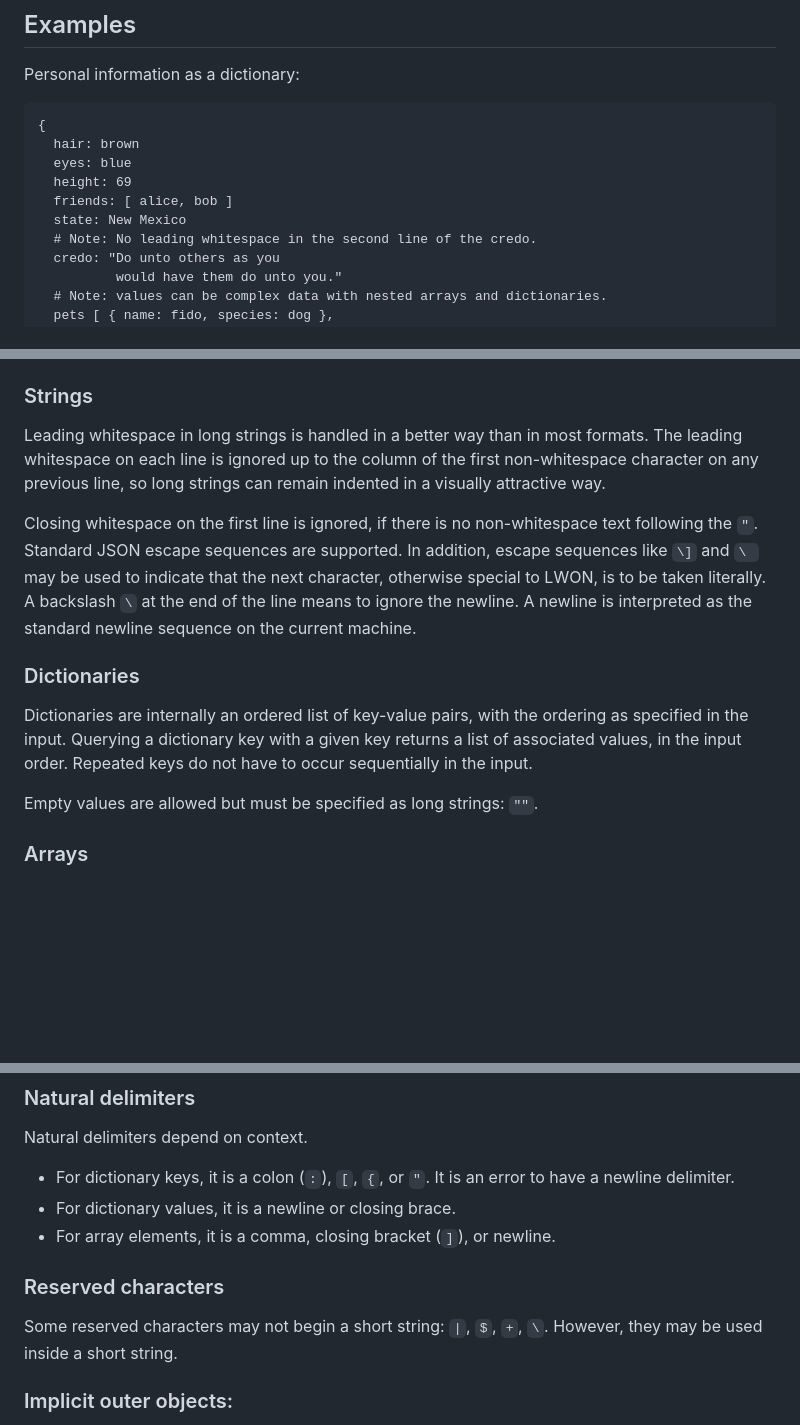
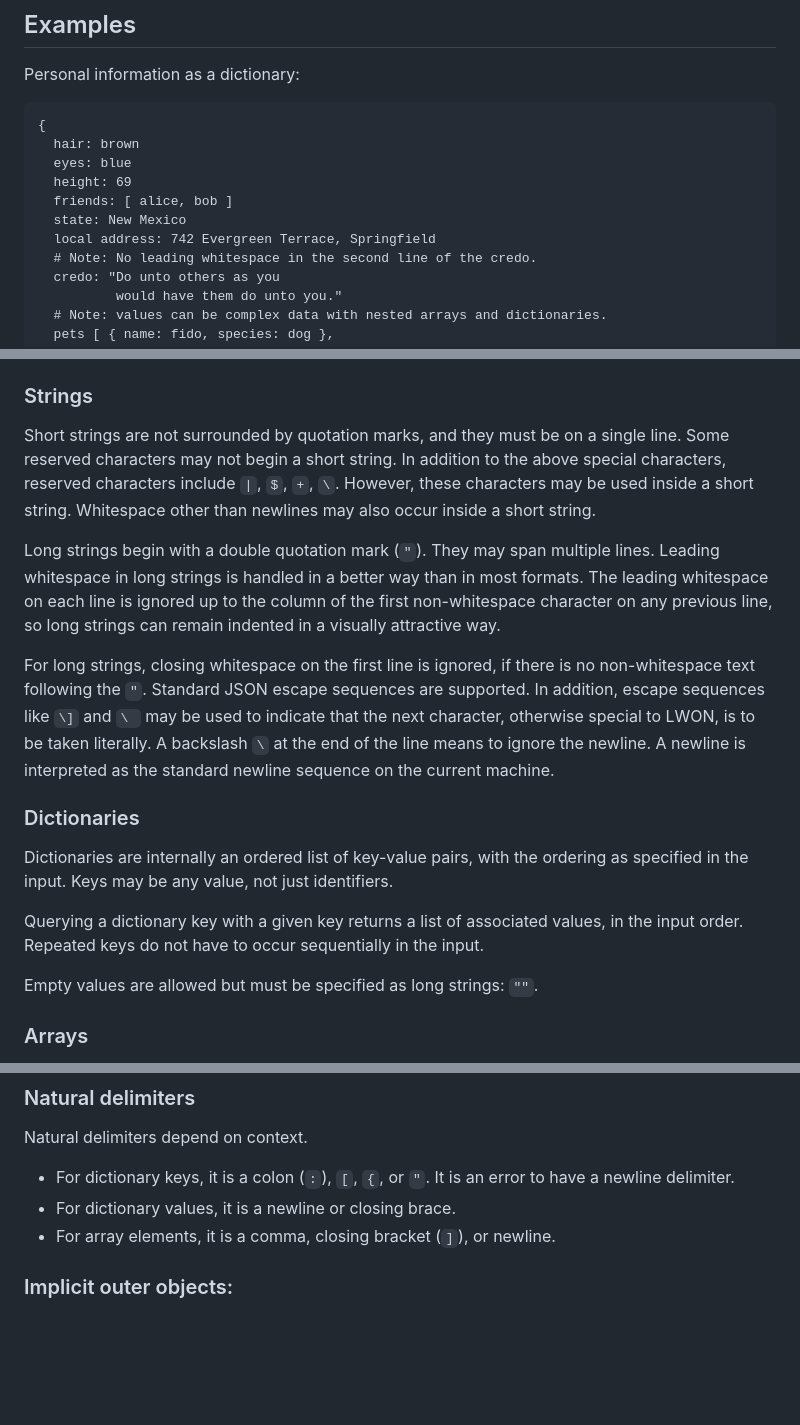
Before and after one commit to andrewcmyers/lwon, a Markdown page: README.md, 3 parts joined by grey strips. GitHub-like rendering; blank space fills up the shorter version.

Commit message:
Explain short strings better.

```diff
--- a/README.md
+++ b/README.md
@@ -37,6 +37,7 @@ Personal information as a dictionary:
   height: 69
   friends: [ alice, bob ]
   state: New Mexico
+  local address: 742 Evergreen Terrace, Springfield
   # Note: No leading whitespace in the second line of the credo.
   credo: "Do unto others as you
           would have them do unto you."
@@ -88,12 +89,19 @@ otherwise treated as an ordinary character. It may also be escaped in strings
 
 ### Strings
 
-Leading whitespace in long strings is handled in a better way than in most
-formats.  The leading whitespace on each line is ignored up to the column of
-the first non-whitespace character on any previous line, so long strings can
+Short strings are not surrounded by quotation marks, and they must be on a
+single line.  Some reserved characters may not begin a short string. In
+addition to the above special characters, reserved characters include `|`, `$`,
+`+`, `\`. However, these characters may be used inside a short string.
+Whitespace other than newlines may also occur inside a short string.
+
+Long strings begin with a double quotation mark (`"`). They may span multiple
+lines. Leading whitespace in long strings is handled in a better way than in
+most formats.  The leading whitespace on each line is ignored up to the column
+of the first non-whitespace character on any previous line, so long strings can
 remain indented in a visually attractive way.
 
-Closing whitespace on the first line is ignored, if there is no
+For long strings, closing whitespace on the first line is ignored, if there is no
 non-whitespace text following the `"`. Standard JSON escape sequences
 are supported. In addition, escape sequences like `\]` and `\ ` may
 be used to indicate that the next character, otherwise special to
@@ -104,9 +112,11 @@ standard newline sequence on the current machine.
 ### Dictionaries
 
 Dictionaries are internally an ordered list of key-value pairs, with the
-ordering as specified in the input.  Querying a dictionary key with a given key
-returns a list of associated values, in the input order. Repeated keys do not
-have to occur sequentially in the input.
+ordering as specified in the input. Keys may be any value, not just identifiers.
+
+Querying a dictionary key with a given key returns a list of associated values,
+in the input order. Repeated keys do not have to occur sequentially in the
+input.
 
 Empty values are allowed but must be specified as long strings: `""`.
 
@@ -126,11 +136,6 @@ Natural delimiters depend on context.
   to have a newline delimiter.
 - For dictionary values, it is a newline or closing brace.
 - For array elements, it is a comma, closing bracket (`]`), or newline.
-
-### Reserved characters
-
-Some reserved characters may not begin a short string: `|`, `$`, `+`, `\`. However,
-they may be used inside a short string.
 
 ### Implicit outer objects:
 
```
